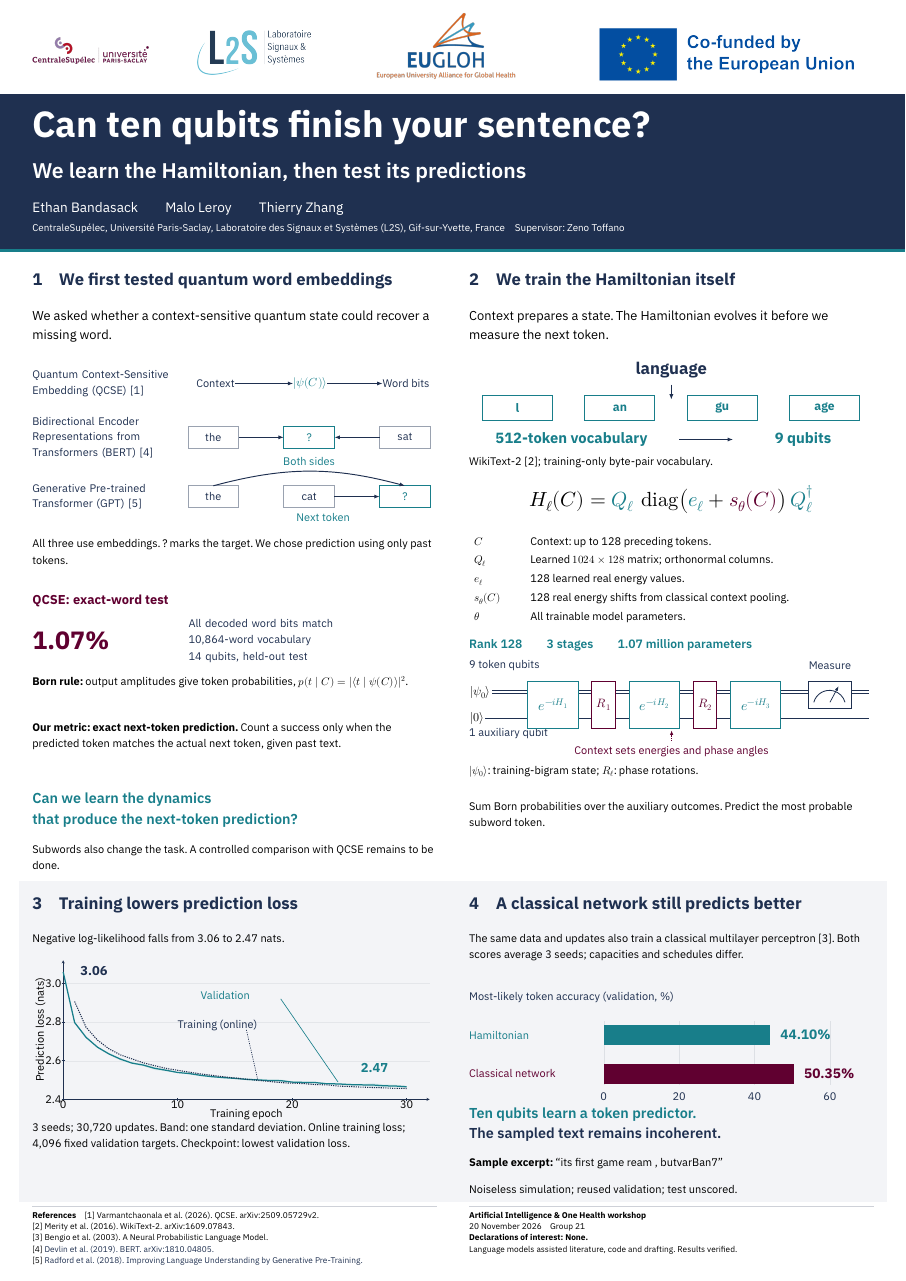
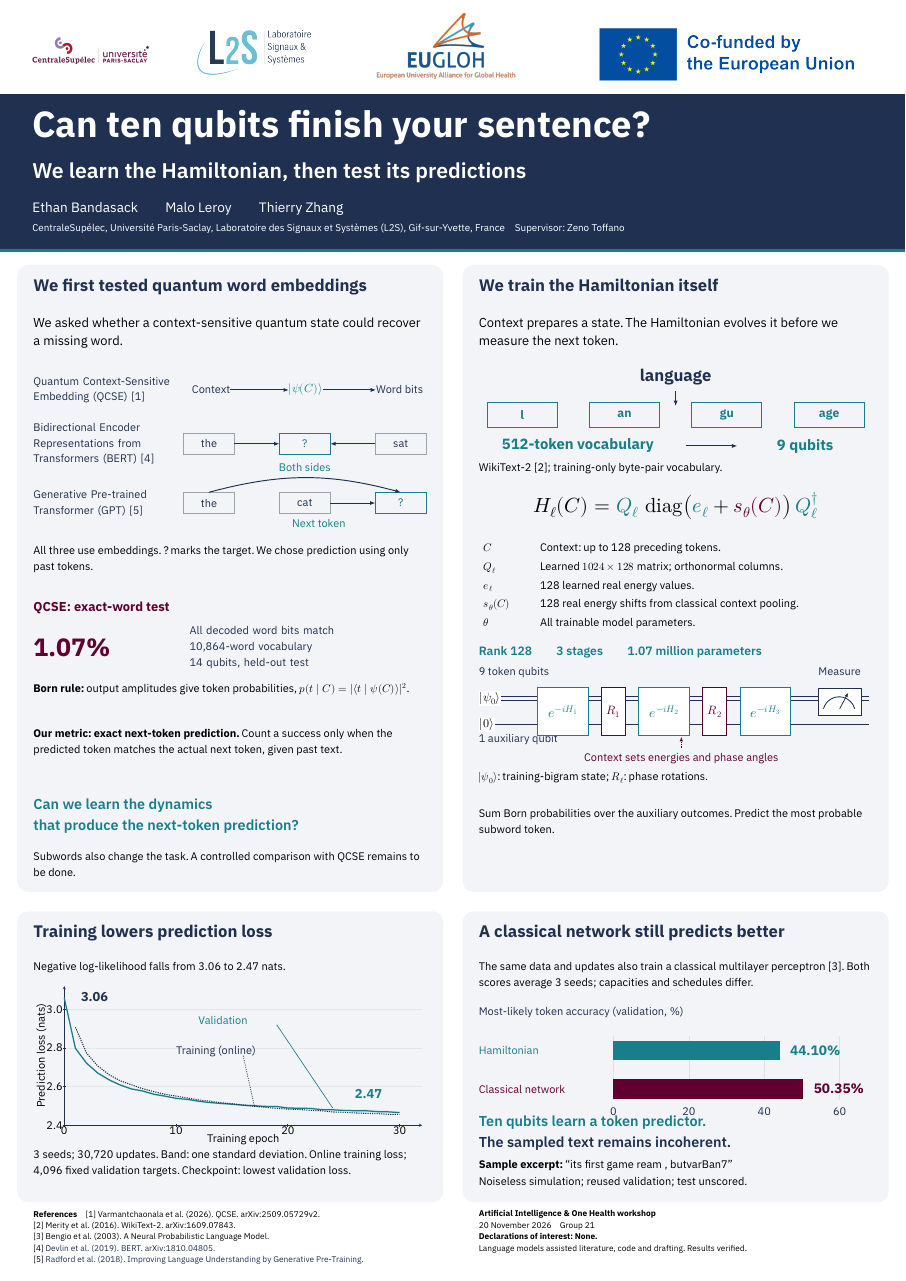
Before and after one commit to maloleroy/quantum-semantics, a LaTeX document (docs/poster/poster.tex, which reads docs/poster/fig/circuit.tex, docs/poster/fig/classical.tex, docs/poster/fig/prediction-modes.tex): the whole page. Compiled offline with XeLaTeX.

Commit message:
Replace section numbers with rounded section panels
Each section sits on its own pale rounded panel with an 18 mm gap and
15 mm inner padding. Column width becomes 365.5 mm; figures follow.

```diff
--- a/docs/poster/fig/circuit.tex
+++ b/docs/poster/fig/circuit.tex
@@ -4,12 +4,12 @@
 				minimum width=47mm,minimum height=44mm,font=\fontsize{36}{43}\selectfont,text=teal},
 		phase/.style={anchor=center,draw=burgundy,line width=2.2pt,fill=white,
 				minimum width=22mm,minimum height=44mm,font=\fontsize{32}{39}\selectfont,text=burgundy}]
-	\path[use as bounding box] (0,-83) rectangle (375.5,15);
+	\path[use as bounding box] (0,-83) rectangle (365.5,15);
 	\node[anchor=west,font=\chartfont,text=navy] at (0,8) {9 token qubits};
 	\node[anchor=west,font=\chartfont,text=navy] at (0,-55) {1 auxiliary qubit};
-	\draw[navy,line width=2.5pt] (0,-15) -- (371,-15);
-	\draw[navy,line width=2.5pt] (0,-18) -- (371,-18);
-	\draw[navy,line width=2.5pt] (0,-41) -- (371,-41);
+	\draw[navy,line width=2.5pt] (0,-15) -- (362,-15);
+	\draw[navy,line width=2.5pt] (0,-18) -- (362,-18);
+	\draw[navy,line width=2.5pt] (0,-41) -- (362,-41);
 	\node[anchor=west,font=\fontsize{32}{39}\selectfont,fill=white,inner sep=1mm]
 	at (0,-16.5) {\(\lvert\psi_0\rangle\)};
 	\node[anchor=west,font=\fontsize{32}{39}\selectfont,fill=white,inner sep=1mm]
--- a/docs/poster/fig/classical.tex
+++ b/docs/poster/fig/classical.tex
@@ -1,7 +1,7 @@
 % Same WikiText-2 prediction task and data/update exposure, 3-seed means.
 % Most-likely-token accuracy; checkpoints remain selected by validation loss.
 \begin{tikzpicture}[x=1mm,y=1mm]
-	\path[use as bounding box] (0,-100) rectangle (375.5,12);
+	\path[use as bounding box] (0,-100) rectangle (365.5,12);
 	\node[anchor=west,font=\chartfont,text=navy] at (0,4)
 	{Most-likely token accuracy (validation, \%)};
 	\foreach \xx/\value in {125/0,195/20,265/40,335/60}{
--- a/docs/poster/fig/prediction-modes.tex
+++ b/docs/poster/fig/prediction-modes.tex
@@ -7,24 +7,24 @@
 				draw=navy!45,line width=2pt,minimum width=47mm,minimum height=20mm,inner sep=1mm},
 		target/.style={token,draw=teal,text=teal,line width=2.5pt},
 		arrow/.style={->,draw=navy,line width=2.5pt}]
-	\path[use as bounding box] (0,-135) rectangle (375.5,20);
+	\path[use as bounding box] (0,-135) rectangle (365.5,20);
 	\node[modelname] at (0,0) {Quantum Context-Sensitive\\Embedding (QCSE) [1]};
-	\node[anchor=center,font=\chartfont,text=navy] (context) at (170,0) {Context};
-	\node[anchor=center,font=\fontsize{31}{36}\selectfont,text=teal] (state) at (258,0)
+	\node[anchor=center,font=\chartfont,text=navy] (context) at (165,0) {Context};
+	\node[anchor=center,font=\fontsize{31}{36}\selectfont,text=teal] (state) at (253,0)
 	{\(\lvert\psi(C)\rangle\)};
-	\node[anchor=center,font=\chartfont,text=navy] (bits) at (347,0) {Word bits};
+	\node[anchor=center,font=\chartfont,text=navy] (bits) at (340,0) {Word bits};
 	\draw[arrow] (context) -- (state); \draw[arrow] (state) -- (bits);
 	\node[modelname] at (0,-50) {Bidirectional Encoder\\Representations from\\Transformers (BERT) [4]};
-	\node[token] (bl) at (168,-50) {the};
-	\node[target] (bt) at (257,-50) {?};
-	\node[token] (br) at (346,-50) {sat};
+	\node[token] (bl) at (163,-50) {the};
+	\node[target] (bt) at (252,-50) {?};
+	\node[token] (br) at (341,-50) {sat};
 	\draw[arrow] (bl) -- (bt); \draw[arrow] (br) -- (bt);
-	\node[anchor=center,font=\chartfont,text=teal] at (257,-72) {Both sides};
+	\node[anchor=center,font=\chartfont,text=teal] at (252,-72) {Both sides};
 	\node[modelname] at (0,-105) {Generative Pre-trained\\Transformer (GPT) [5]};
-	\node[token] (gl) at (168,-105) {the};
-	\node[token] (gm) at (257,-105) {cat};
-	\node[target] (gt) at (346,-105) {?};
+	\node[token] (gl) at (163,-105) {the};
+	\node[token] (gm) at (252,-105) {cat};
+	\node[target] (gt) at (341,-105) {?};
 	\draw[arrow] (gm) -- (gt);
 	\draw[arrow] (gl.north) to[out=15,in=165] (gt.north);
-	\node[anchor=center,font=\chartfont,text=teal] at (270,-124) {Next token};
+	\node[anchor=center,font=\chartfont,text=teal] at (265,-124) {Next token};
 \end{tikzpicture}
--- a/docs/poster/fig/starting-point.tex
+++ b/docs/poster/fig/starting-point.tex
@@ -1,10 +1,10 @@
 % The original word-level QCSE study motivates a new design, not a matched ranking.
 \begin{tikzpicture}[x=1mm,y=1mm]
-	\path[use as bounding box] (0,-75) rectangle (375.5,10);
+	\path[use as bounding box] (0,-75) rectangle (365.5,10);
 	\node[anchor=west,font=\sffamily\bfseries\fontsize{34}{42}\selectfont,text=burgundy]
 	at (0,0) {QCSE: exact-word test};
 	\node[anchor=west,font=\sffamily\bfseries\fontsize{66}{76}\selectfont,text=burgundy]
 	at (0,-37) {1.07\%};
-	\node[anchor=west,font=\sffamily\fontsize{29}{43}\selectfont,text width=228mm,align=left,text=navy]
+	\node[anchor=west,font=\sffamily\fontsize{29}{43}\selectfont,text width=218mm,align=left,text=navy]
 	at (145,-37) {All decoded word bits match\\10,864-word vocabulary\\14 qubits, held-out test};
 \end{tikzpicture}
--- a/docs/poster/fig/tokenization.tex
+++ b/docs/poster/fig/tokenization.tex
@@ -1,15 +1,15 @@
 % Actual archived training-only BPE tokenizer: "language" -> l / an / gu / age.
 \begin{tikzpicture}[x=1mm,y=1mm,>=Latex]
-	\path[use as bounding box] (0,-65) rectangle (375.5,15);
+	\path[use as bounding box] (0,-65) rectangle (365.5,15);
 	\node[anchor=center,font=\sffamily\bfseries\fontsize{44}{52}\selectfont,text=navy]
-	at (187.75,7) {language};
-	\draw[navy,->,line width=2.5pt] (187.75,-6) -- (187.75,-20);
-	\foreach \xx/\piece/\id in {45/l/109,140/an/260,235/gu/502,330/age/466}{
+	at (182.75,7) {language};
+	\draw[navy,->,line width=2.5pt] (182.75,-6) -- (182.75,-20);
+	\foreach \xx/\piece/\id in {40.25/l/109,135.25/an/260,230.25/gu/502,325.25/age/466}{
 			\node[anchor=center,draw=teal,line width=2.5pt,minimum width=65mm,minimum height=23mm,
 				font=\sffamily\bfseries\fontsize{32}{38}\selectfont,text=teal] at (\xx,-28) {\piece};}
 	\node[anchor=center,font=\sffamily\bfseries\fontsize{39}{45}\selectfont,text=teal]
-	at (95,-57) {512-token vocabulary};
-	\draw[navy,->,line width=2.5pt] (195,-57) -- (245,-57);
+	at (92,-57) {512-token vocabulary};
+	\draw[navy,->,line width=2.5pt] (192,-57) -- (240,-57);
 	\node[anchor=center,font=\sffamily\bfseries\fontsize{39}{45}\selectfont,text=teal]
-	at (310,-57) {9 qubits};
+	at (303,-57) {9 qubits};
 \end{tikzpicture}
--- a/docs/poster/fig/training.tex
+++ b/docs/poster/fig/training.tex
@@ -1,6 +1,6 @@
 % Online training loss for epoch e is stored in history row e-1.
 \begin{tikzpicture}
-	\begin{axis}[poster,width=356mm,height=145mm,
+	\begin{axis}[poster,width=348mm,height=145mm,
 			xmin=0,xmax=32,ymin=2.40,ymax=3.12,
 			xtick={0,10,20,30},ytick={2.4,2.6,2.8,3.0},
 			xticklabels={0,10,20,30},yticklabels={2.4,2.6,2.8,3.0},
--- a/docs/poster/poster.tex
+++ b/docs/poster/poster.tex
@@ -32,6 +32,13 @@
 \newcommand{\smallfont}{\sffamily\fontsize{29}{43}\selectfont}
 \newcommand{\chartfont}{\sffamily\fontsize{29}{41}\selectfont}
 \newcommand{\headingfont}{\sffamily\bfseries\fontsize{44}{58}\selectfont}
+% Four rounded section panels: 16 mm page margin, 18 mm gap, 15 mm inner padding.
+\newcommand{\colL}{31}
+\newcommand{\colR}{444.5}
+\newcommand{\colw}{365.5}
+\newcommand{\panel}[4]{%
+  \fill[pale,rounded corners=10mm]
+    ([xshift=#1mm,yshift=-#2mm]current page.north west) rectangle ++(#3mm,-#4mm);}
 \newcommand{\putblock}[4]{%
   \node[anchor=north west,inner sep=0pt,outer sep=0pt,text width=#3mm,align=left]
     at ([xshift=#1mm,yshift=-#2mm]current page.north west) {\RaggedRight#4\par};}
@@ -68,89 +75,88 @@
 		Gif-sur-Yvette, France\quad Supervisor: Zeno Toffano}
 
 	% A four-scene story, read left to right across each row.
-	% Both rows retain the same two equal 375.5 mm columns.
-	\fill[pale] ([xshift=18mm,yshift=-818mm]current page.north west)
-	rectangle ([xshift=-18mm,yshift=-1116mm]current page.north east);
+	\panel{16}{246}{395.5}{582}
+	\panel{429.5}{246}{395.5}{582}
+	\panel{16}{846}{395.5}{270}
+	\panel{429.5}{846}{395.5}{270}
 
-	\sectiontitle{30}{253}{375.5}{1\quad We first tested quantum word embeddings}
-	\putblock{30}{289}{375.5}{\bodyfont
+	\sectiontitle{\colL}{259}{\colw}{We first tested quantum word embeddings}
+	\putblock{\colL}{295}{\colw}{\bodyfont
 		We asked whether a context-sensitive quantum state could
 		recover a missing word.}
-	\putblock{30}{336}{375.5}{\input{fig/prediction-modes.tex}}
-	\putblock{30}{501}{375.5}{\smallfont
+	\putblock{\colL}{342}{\colw}{\input{fig/prediction-modes.tex}}
+	\putblock{\colL}{507}{\colw}{\smallfont
 		All three use embeddings. ? marks the target.
 		We chose prediction using only past tokens.}
-	\putblock{30}{548}{375.5}{\input{fig/starting-point.tex}}
-	\putblock{30}{628}{375.5}{\smallfont
+	\putblock{\colL}{554}{\colw}{\input{fig/starting-point.tex}}
+	\putblock{\colL}{634}{\colw}{\smallfont
 		\textbf{Born rule:} output amplitudes give token probabilities,
 		\(p(t\mid C)=|\langle t\mid\psi(C)\rangle|^2\).}
-	\putblock{30}{671}{375.5}{\smallfont
+	\putblock{\colL}{677}{\colw}{\smallfont
 		\textbf{Our metric: exact next-token prediction.}
 		Count a success only when the predicted token matches
 		the actual next token, given past text.}
-	\putblock{30}{736}{375.5}{\PosterSemi\fontsize{38}{55}\selectfont\color{teal}
+	\putblock{\colL}{742}{\colw}{\PosterSemi\fontsize{38}{55}\selectfont\color{teal}
 		Can we learn the dynamics\\
 		that produce the next-token prediction?}
-	\putblock{30}{785}{375.5}{\smallfont
+	\putblock{\colL}{791}{\colw}{\smallfont
 		Subwords also change the task.
 		A controlled comparison with QCSE remains to be done.}
 
-	\sectiontitle{435.5}{253}{375.5}{2\quad We train the Hamiltonian itself}
-	\putblock{435.5}{289}{375.5}{\bodyfont
+	\sectiontitle{\colR}{259}{\colw}{We train the Hamiltonian itself}
+	\putblock{\colR}{295}{\colw}{\bodyfont
 		Context prepares a state. The Hamiltonian evolves it
 		before we measure the next token.}
-	\putblock{435.5}{336}{375.5}{\input{fig/tokenization.tex}}
-	\putblock{435.5}{424}{375.5}{\smallfont
+	\putblock{\colR}{342}{\colw}{\input{fig/tokenization.tex}}
+	\putblock{\colR}{430}{\colw}{\smallfont
 	WikiText-2 [2]; training-only byte-pair vocabulary.}
-	\putblock{435.5}{451}{375.5}{\noindent\makebox[\linewidth][c]{\fontsize{54}{64}\selectfont
+	\putblock{\colR}{457}{\colw}{\noindent\makebox[\linewidth][c]{\fontsize{54}{64}\selectfont
 	\(\displaystyle H_\ell(C)=
 	{\color{teal}Q_\ell}\,
 	\operatorname{diag}\bigl(
 	{\color{teal}e_\ell}+{\color{burgundy}s_\theta(C)}
 	\bigr)\,{\color{teal}Q_\ell^\dagger}\)}}
-	\putblock{435.5}{494}{375.5}{\input{fig/equation-key.tex}}
-	\putblock{435.5}{594}{375.5}{\PosterSemi\fontsize{32}{40}\selectfont\color{teal}
+	\putblock{\colR}{500}{\colw}{\input{fig/equation-key.tex}}
+	\putblock{\colR}{600}{\colw}{\PosterSemi\fontsize{32}{40}\selectfont\color{teal}
 		Rank 128\qquad 3 stages\qquad 1.07 million parameters}
-	\putblock{435.5}{611}{375.5}{\input{fig/circuit.tex}}
-	\putblock{435.5}{711}{375.5}{\smallfont
+	\putblock{\colR}{617}{\colw}{\input{fig/circuit.tex}}
+	\putblock{\colR}{717}{\colw}{\smallfont
 		\(\lvert\psi_0\rangle\): training-bigram state; \(R_\ell\): phase rotations.}
-	\putblock{435.5}{745}{375.5}{\smallfont
+	\putblock{\colR}{751}{\colw}{\smallfont
 		Sum Born probabilities over the auxiliary outcomes.
 		Predict the most probable subword token.}
 
-	\sectiontitle{30}{833}{375.5}{3\quad Training lowers prediction loss}
-	\putblock{30}{867}{375.5}{\smallfont
+	\sectiontitle{\colL}{859}{\colw}{Training lowers prediction loss}
+	\putblock{\colL}{893}{\colw}{\smallfont
 		Negative log-likelihood falls from 3.06 to 2.47 nats.}
-	\putblock{30}{891}{375.5}{\hspace*{3mm}\input{fig/training.tex}}
-	\putblock{30}{1043}{375.5}{\smallfont
+	\putblock{\colL}{915}{\colw}{\hspace*{3mm}\input{fig/training.tex}}
+	\putblock{\colL}{1068}{\colw}{\smallfont
 		3 seeds; 30,720 updates. Band: one standard deviation.
 		Online training loss; 4,096 fixed validation targets.
 		Checkpoint: lowest validation loss.}
 
-	\sectiontitle{435.5}{833}{375.5}{4\quad A classical network still predicts better}
-	\putblock{435.5}{867}{375.5}{\smallfont
+	\sectiontitle{\colR}{859}{\colw}{A classical network still predicts better}
+	\putblock{\colR}{893}{\colw}{\smallfont
 		The same data and updates also train a classical multilayer
 		perceptron [3]. Both scores average 3 seeds;
 		capacities and schedules differ.}
-	\putblock{435.5}{918}{375.5}{\input{fig/classical.tex}}
-	\putblock{435.5}{1028}{375.5}{\PosterSemi\fontsize{38}{54}\selectfont
+	\putblock{\colR}{932}{\colw}{\input{fig/classical.tex}}
+	\putblock{\colR}{1036}{\colw}{\PosterSemi\fontsize{38}{54}\selectfont
 		\textcolor{teal}{Ten qubits learn a token predictor.}\\
 		\textcolor{navy}{The sampled text remains incoherent.}}
-	\putblock{435.5}{1075}{375.5}{\smallfont
+	\putblock{\colR}{1077}{\colw}{\smallfont
 		\textbf{Sample excerpt:}
 		\textquotedblleft its first game ream , butvarBan7\textquotedblright}
-	\putblock{435.5}{1100}{375.5}{\smallfont
+	\putblock{\colR}{1093}{\colw}{\smallfont
 		Noiseless simulation; reused validation; test unscored.}
 
-	\ruleat{30}{1120}{375.5}
-	\ruleat{435.5}{1120}{375.5}
-	\putblock{30}{1125}{375.5}{\fontsize{22}{30}\selectfont
+	\putblock{\colL}{1124}{\colw}{\fontsize{22}{30}\selectfont
 	\textbf{References}\quad[1] Varmantchaonala et al. (2026). QCSE. arXiv:2509.05729v2.\\
 	{}[2] Merity et al. (2016). WikiText-2. arXiv:1609.07843.\\
 	{}[3] Bengio et al. (2003). A Neural Probabilistic Language Model.\\
 	{}[4] \href{https://aclanthology.org/N19-1423/}{Devlin et al. (2019). BERT. arXiv:1810.04805.}\\
 	{}[5] \href{https://cdn.openai.com/research-covers/language-unsupervised/language_understanding_paper.pdf}{Radford et al. (2018). Improving Language Understanding by Generative Pre-Training.}}
-	\putblock{435.5}{1125}{375.5}{\fontsize{22}{30}\selectfont
+	\putblock{\colR}{1124}{\colw}{\fontsize{22}{30}\selectfont
 		\textbf{Artificial Intelligence \& One Health workshop}\\
 		20 November 2026\quad Group 21\\
 		\textbf{Declarations of interest: None.}\\
```
Also changed, not shown: docs/poster/poster.pdf.
